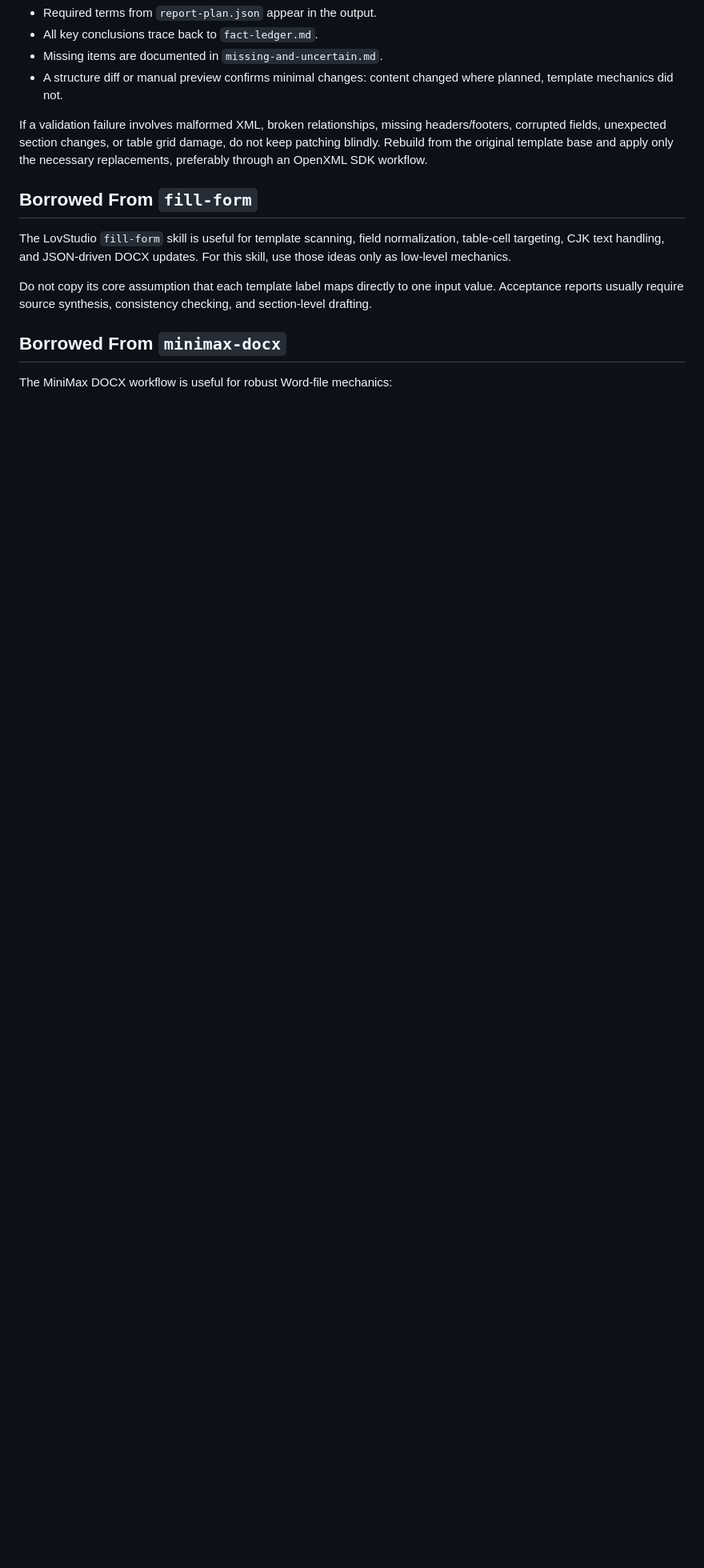
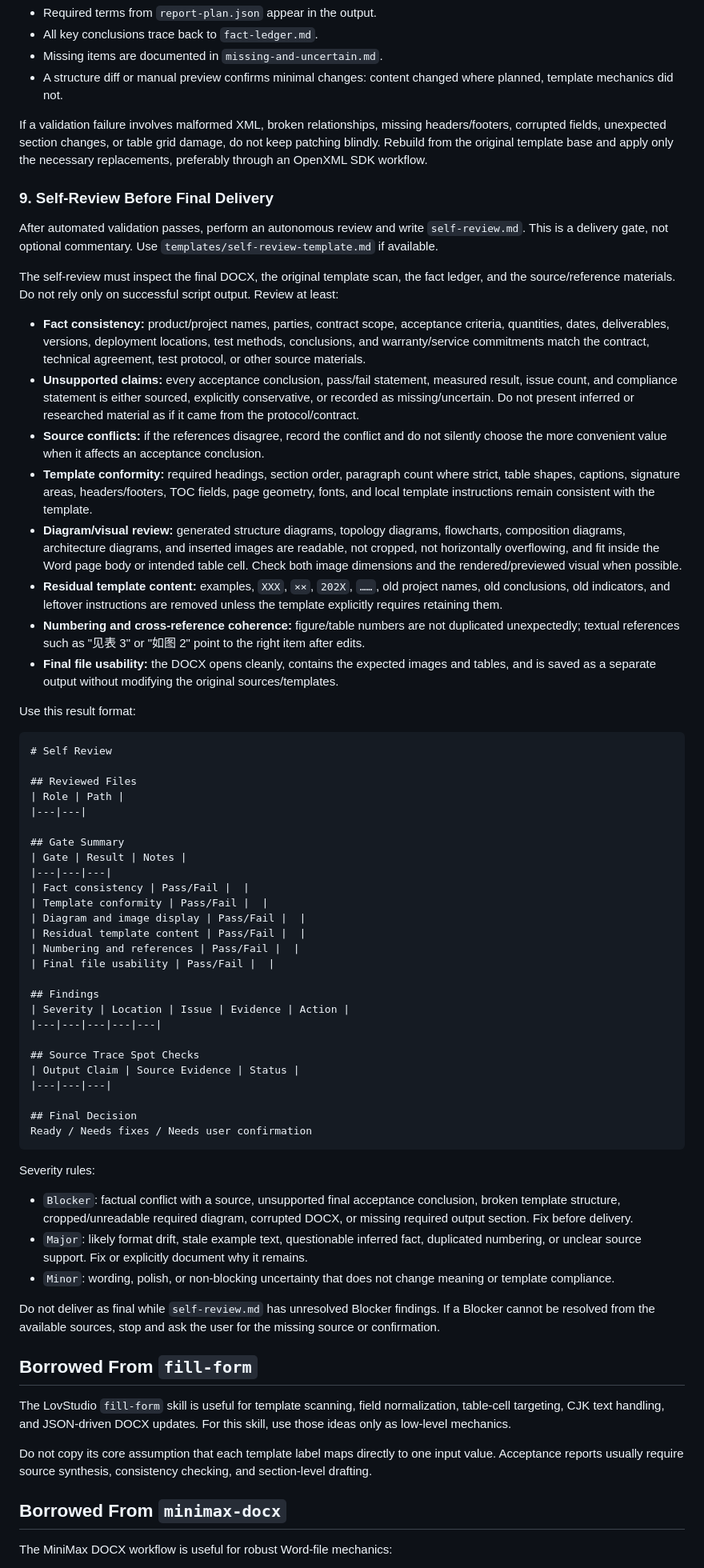
Before and after one commit to WdBlink/LLM-Skills, a Markdown page: skills/template-writing/SKILL.md, the part around one of its changes. Shown at 80% size. GitHub-like rendering; blank space fills up the shorter version.

````diff
--- a/skills/template-writing/SKILL.md
+++ b/skills/template-writing/SKILL.md
@@ -482,6 +485,92 @@ damage, do not keep patching blindly. Rebuild from the original template base
 and apply only the necessary replacements, preferably through an OpenXML SDK
 workflow.
 
+### 9. Self-Review Before Final Delivery
+
+After automated validation passes, perform an autonomous review and write
+`self-review.md`. This is a delivery gate, not optional commentary. Use
+`templates/self-review-template.md` if available.
+
+The self-review must inspect the final DOCX, the original template scan, the
+fact ledger, and the source/reference materials. Do not rely only on successful
+script output. Review at least:
+
+- **Fact consistency:** product/project names, parties, contract scope,
+  acceptance criteria, quantities, dates, deliverables, versions, deployment
+  locations, test methods, conclusions, and warranty/service commitments match
+  the contract, technical agreement, test protocol, or other source materials.
+- **Unsupported claims:** every acceptance conclusion, pass/fail statement,
+  measured result, issue count, and compliance statement is either sourced,
+  explicitly conservative, or recorded as missing/uncertain. Do not present
+  inferred or researched material as if it came from the protocol/contract.
+- **Source conflicts:** if the references disagree, record the conflict and do
+  not silently choose the more convenient value when it affects an acceptance
+  conclusion.
+- **Template conformity:** required headings, section order, paragraph count
+  where strict, table shapes, captions, signature areas, headers/footers, TOC
+  fields, page geometry, fonts, and local template instructions remain
+  consistent with the template.
+- **Diagram/visual review:** generated structure diagrams, topology diagrams,
+  flowcharts, composition diagrams, architecture diagrams, and inserted images
+  are readable, not cropped, not horizontally overflowing, and fit inside the
+  Word page body or intended table cell. Check both image dimensions and the
+  rendered/previewed visual when possible.
+- **Residual template content:** examples, `XXX`, `××`, `202X`, `……`,
+  old project names, old conclusions, old indicators, and leftover instructions
+  are removed unless the template explicitly requires retaining them.
+- **Numbering and cross-reference coherence:** figure/table numbers are not
+  duplicated unexpectedly; textual references such as "见表 3" or "如图 2"
+  point to the right item after edits.
+- **Final file usability:** the DOCX opens cleanly, contains the expected images
+  and tables, and is saved as a separate output without modifying the original
+  sources/templates.
+
+Use this result format:
+
+```markdown
+# Self Review
+
+## Reviewed Files
+| Role | Path |
+|---|---|
+
+## Gate Summary
+| Gate | Result | Notes |
+|---|---|---|
+| Fact consistency | Pass/Fail |  |
+| Template conformity | Pass/Fail |  |
+| Diagram and image display | Pass/Fail |  |
+| Residual template content | Pass/Fail |  |
+| Numbering and references | Pass/Fail |  |
+| Final file usability | Pass/Fail |  |
+
+## Findings
+| Severity | Location | Issue | Evidence | Action |
+|---|---|---|---|---|
+
+## Source Trace Spot Checks
+| Output Claim | Source Evidence | Status |
+|---|---|---|
+
+## Final Decision
+Ready / Needs fixes / Needs user confirmation
+```
+
+Severity rules:
+
+- `Blocker`: factual conflict with a source, unsupported final acceptance
+  conclusion, broken template structure, cropped/unreadable required diagram,
+  corrupted DOCX, or missing required output section. Fix before delivery.
+- `Major`: likely format drift, stale example text, questionable inferred fact,
+  duplicated numbering, or unclear source support. Fix or explicitly document
+  why it remains.
+- `Minor`: wording, polish, or non-blocking uncertainty that does not change
+  meaning or template compliance.
+
+Do not deliver as final while `self-review.md` has unresolved Blocker findings.
+If a Blocker cannot be resolved from the available sources, stop and ask the
+user for the missing source or confirmation.
+
 ## Borrowed From `fill-form`
 
 The LovStudio `fill-form` skill is useful for template scanning, field
````
Also changed, not shown: other parts of skills/template-writing/SKILL.md (+4 -0 lines), skills/template-writing/README.md (+16 -0 lines), 1 other file.
